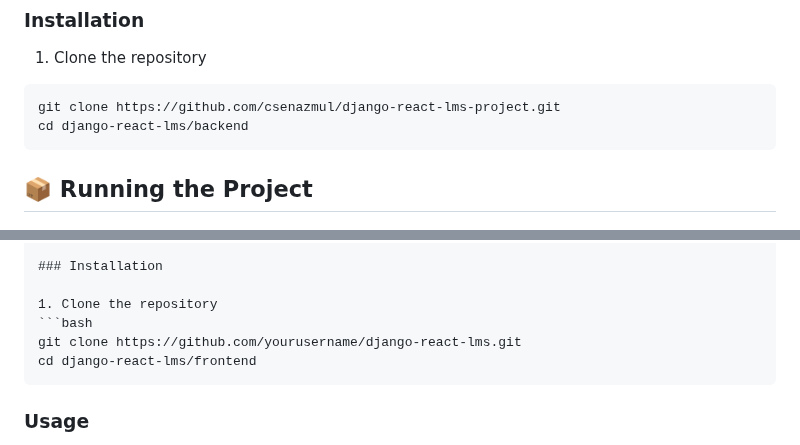
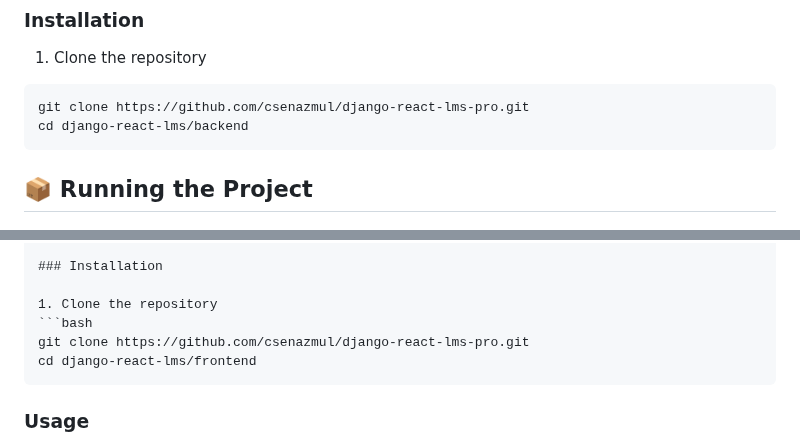
Before and after one commit to csenazmul/django-react-lms-pro, a Markdown page: README.md, 2 parts joined by grey strips. GitHub-like rendering.

````diff
--- a/README.md
+++ b/README.md
@@ -64,7 +64,7 @@ This backend provides a comprehensive API for managing courses, students, instru
 
 1. Clone the repository
 ```bash
-git clone https://github.com/csenazmul/django-react-lms-project.git
+git clone https://github.com/csenazmul/django-react-lms-pro.git
 cd django-react-lms/backend
 ```
 
@@ -148,7 +148,7 @@ This frontend provides an intuitive interface for students and instructors to in
 
 1. Clone the repository
 ```bash
-git clone https://github.com/yourusername/django-react-lms.git
+git clone https://github.com/csenazmul/django-react-lms-pro.git
 cd django-react-lms/frontend
 ```
 
````
